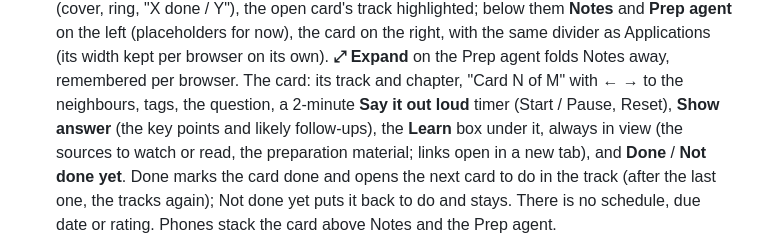
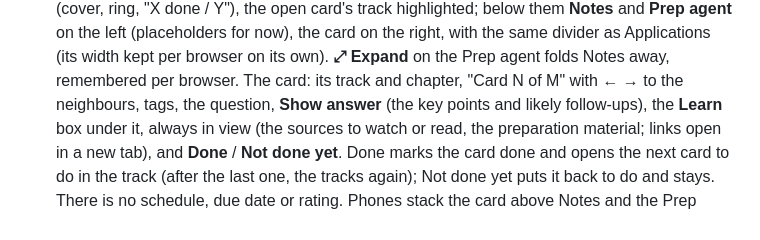
Before and after one commit to Pavlana/hirey, a Markdown page: docs/usage.md, the part around the change. GitHub-like rendering.

```diff
--- a/docs/usage.md
+++ b/docs/usage.md
@@ -129,7 +129,7 @@ charts are server-rendered SVG):
   left (placeholders for now), the card on the right, with the same divider as Applications (its
   width kept per browser on its own). **⤢ Expand** on the Prep agent folds Notes away, remembered
   per browser. The card: its track and chapter, "Card N of M" with ← → to the neighbours, tags, the
-  question, a 2-minute **Say it out loud** timer (Start / Pause, Reset), **Show answer** (the key
+  question, **Show answer** (the key
   points and likely follow-ups), the **Learn** box under it, always in view (the sources to watch or
   read, the preparation material; links open in a new tab), and **Done** /
   **Not done yet**. Done marks the card done and opens the next card to do in the track (after the
```
Also changed, not shown: README.md (+1 -1 lines), docs/how-it-works.md (+1 -1 lines), docs/screenshots/learn.png, 4 other files.
